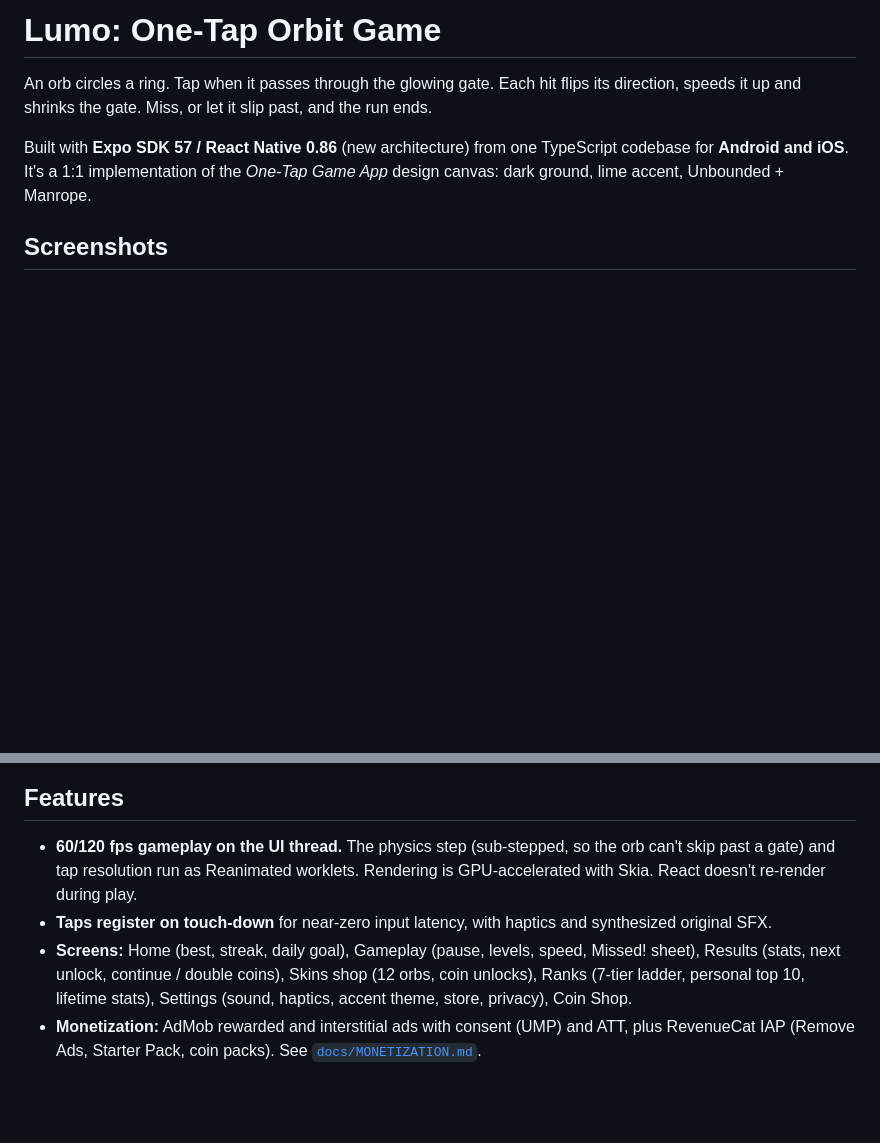
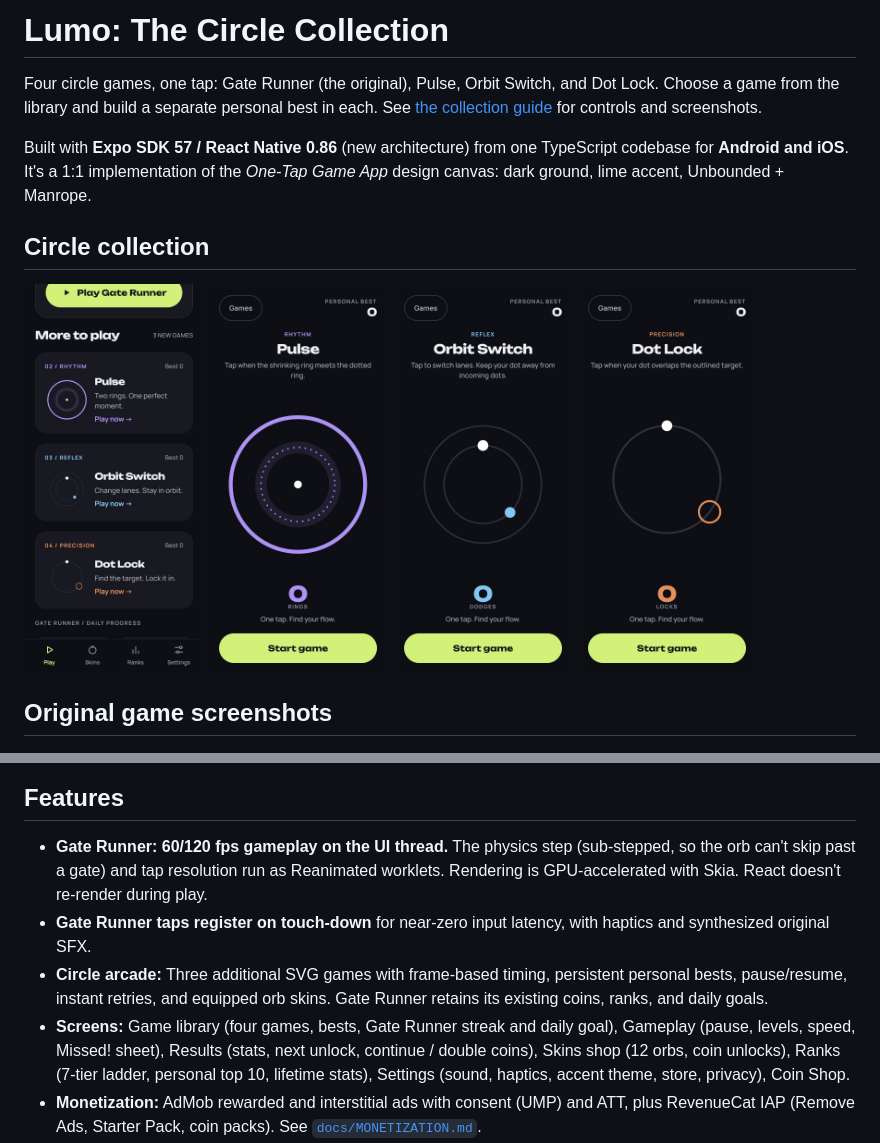
Before and after one commit to AbdullahTammar/One-Tap-Game-App, a Markdown page: README.md, 2 parts joined by grey strips. Drawn GitHub-style; pictures changed too: docs/screenshots/circle-games.jpg (added), docs/screenshots/dot-lock.jpg (added), docs/screenshots/orbit-switch.jpg (added); blank space fills up the shorter version.

Commit message:
Add circle game collection with three new one-tap games (#11)
Co-authored-by: Codex <codex@openai.com>

```diff
--- a/README.md
+++ b/README.md
@@ -1,18 +1,23 @@
-# Lumo: One-Tap Orbit Game
+# Lumo: The Circle Collection
 
-An orb circles a ring. Tap when it passes through the glowing gate. Each hit flips its direction, speeds it up and shrinks the gate. Miss, or let it slip past, and the run ends.
+Four circle games, one tap: Gate Runner (the original), Pulse, Orbit Switch, and Dot Lock. Choose a game from the library and build a separate personal best in each. See [the collection guide](docs/CIRCLE_COLLECTION.md) for controls and screenshots.
 
 Built with **Expo SDK 57 / React Native 0.86** (new architecture) from one TypeScript codebase for **Android and iOS**. It's a 1:1 implementation of the _One-Tap Game App_ design canvas: dark ground, lime accent, Unbounded + Manrope.
 
-## Screenshots
+## Circle collection
+
+<p><img src="docs/screenshots/circle-games.jpg" width="180" alt="Circle game library"> <img src="docs/screenshots/pulse.jpg" width="180" alt="Pulse"> <img src="docs/screenshots/orbit-switch.jpg" width="180" alt="Orbit Switch"> <img src="docs/screenshots/dot-lock.jpg" width="180" alt="Dot Lock"></p>
+
+## Original game screenshots
 
 <p><img src="docs/screenshots/home.png" width="180" alt="Home"> <img src="docs/screenshots/gameplay.png" width="180" alt="Gameplay"> <img src="docs/screenshots/missed.png" width="180" alt="Missed"> <img src="docs/screenshots/results.png" width="180" alt="Results"> <img src="docs/screenshots/skins.png" width="180" alt="Skins"> <img src="docs/screenshots/ranks.png" width="180" alt="Ranks"> <img src="docs/screenshots/settings.png" width="180" alt="Settings"> <img src="docs/screenshots/shop.png" width="180" alt="Shop"></p>
 
 ## Features
 
-- **60/120 fps gameplay on the UI thread.** The physics step (sub-stepped, so the orb can't skip past a gate) and tap resolution run as Reanimated worklets. Rendering is GPU-accelerated with Skia. React doesn't re-render during play.
-- **Taps register on touch-down** for near-zero input latency, with haptics and synthesized original SFX.
-- **Screens:** Home (best, streak, daily goal), Gameplay (pause, levels, speed, Missed! sheet), Results (stats, next unlock, continue / double coins), Skins shop (12 orbs, coin unlocks), Ranks (7-tier ladder, personal top 10, lifetime stats), Settings (sound, haptics, accent theme, store, privacy), Coin Shop.
+- **Gate Runner: 60/120 fps gameplay on the UI thread.** The physics step (sub-stepped, so the orb can't skip past a gate) and tap resolution run as Reanimated worklets. Rendering is GPU-accelerated with Skia. React doesn't re-render during play.
+- **Gate Runner taps register on touch-down** for near-zero input latency, with haptics and synthesized original SFX.
+- **Circle arcade:** Three additional SVG games with frame-based timing, persistent personal bests, pause/resume, instant retries, and equipped orb skins. Gate Runner retains its existing coins, ranks, and daily goals.
+- **Screens:** Game library (four games, bests, Gate Runner streak and daily goal), Gameplay (pause, levels, speed, Missed! sheet), Results (stats, next unlock, continue / double coins), Skins shop (12 orbs, coin unlocks), Ranks (7-tier ladder, personal top 10, lifetime stats), Settings (sound, haptics, accent theme, store, privacy), Coin Shop.
 - **Monetization:** AdMob rewarded and interstitial ads with consent (UMP) and ATT, plus RevenueCat IAP (Remove Ads, Starter Pack, coin packs). See [`docs/MONETIZATION.md`](docs/MONETIZATION.md).
 - **Production details:** MMKV persistence, crash-safe error boundary, idempotent purchase grants, app pauses when backgrounded, Android back handling, accessibility labels, privacy manifest, no unused permissions, release minification.
 
```
Also changed, not shown: docs/CIRCLE_COLLECTION.md (added, +36 -0 lines), docs/screenshots/circle-library.jpg (added), 9 other files.
